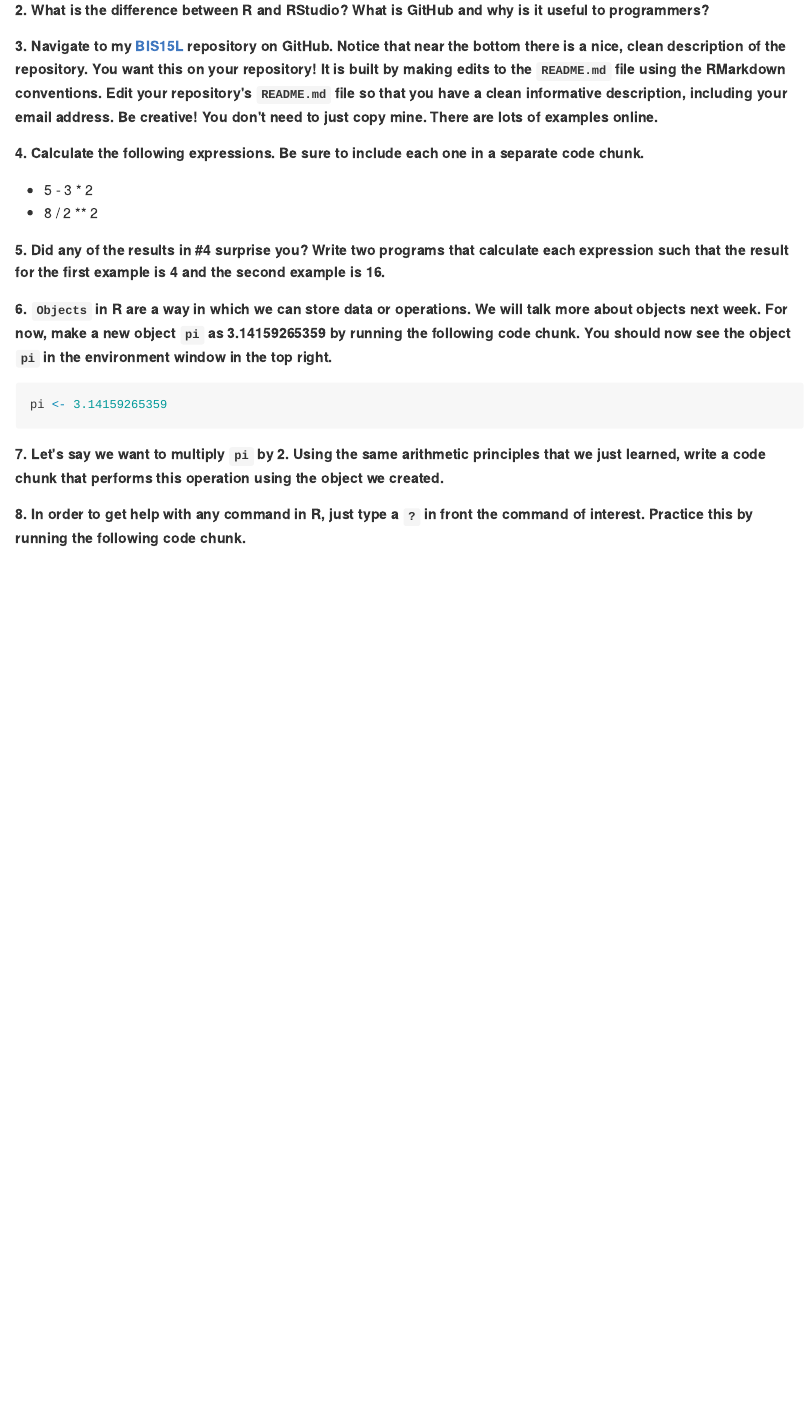
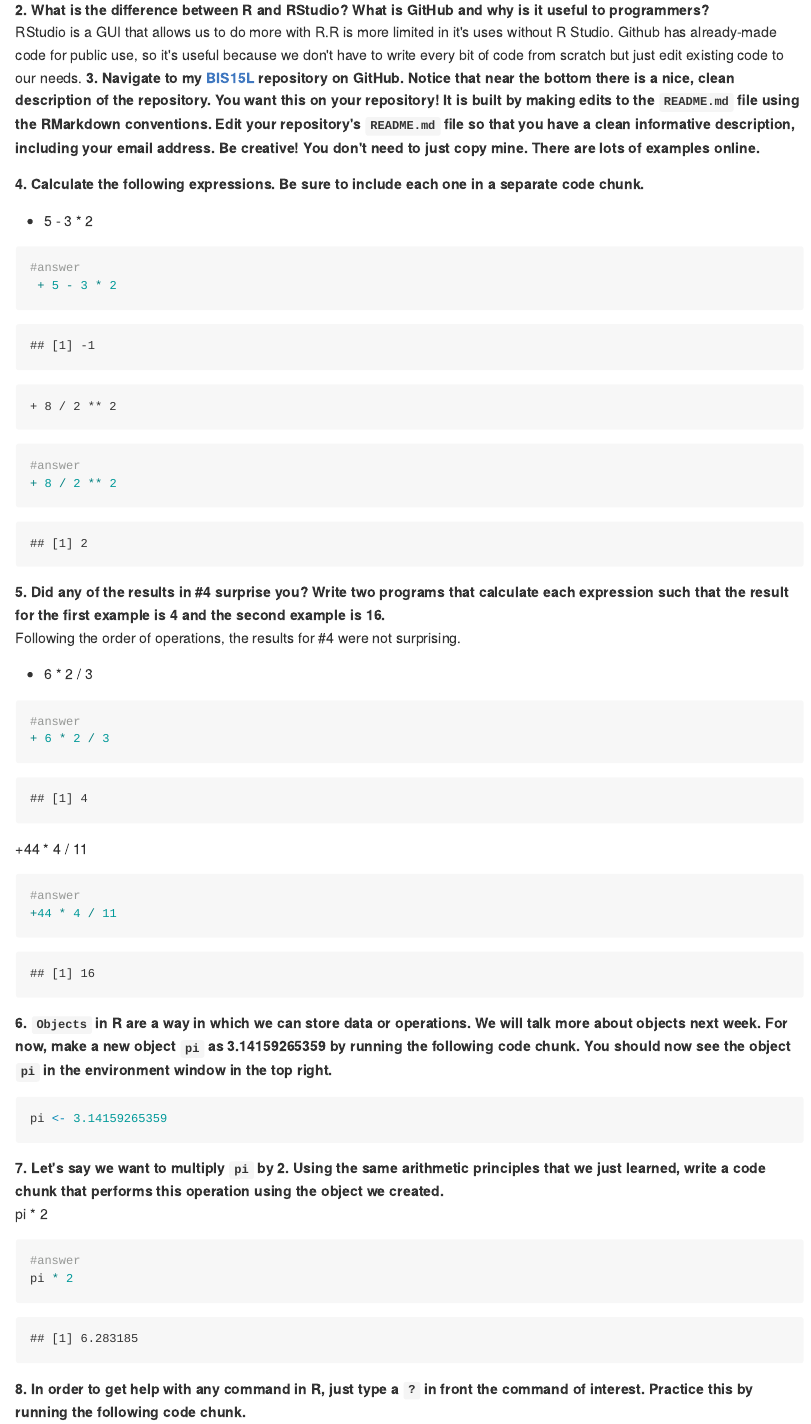
Before and after one commit to imenbelhadj/BIS15W2023_ibelhadj, an R Markdown document (lab1/lab1_hw.Rmd): the page in a window 1100 px wide, from 270 px down. The pictures show the output file lab1/lab1_hw.md that the author committed with the source, drawn offline in the style of GitHub.

Commit message:
Lab 1 homework upload

````diff
--- a/lab1/lab1_hw.Rmd
+++ b/lab1/lab1_hw.Rmd
@@ -16,22 +16,47 @@ Make sure to use the formatting conventions of RMarkdown to make your report nea
 **1. Please complete the [class survey](https://forms.gle/8t9FZSBjgvFjzr4MA).**
 
 **2. What is the difference between R and RStudio? What is GitHub and why is it useful to programmers?**
-
+RStudio is a GUI that allows us to do more with R.R is more limited in it's uses without R Studio. Github has already-made code for public use, so it's useful because we don't have to write every bit of code from scratch but just edit existing code to our needs.
 **3. Navigate to my [BIS15L](https://github.com/jmledford3115/BIS15LW2022_jledford) repository on GitHub. Notice that near the bottom there is a nice, clean description of the repository. You want this on your repository! It is built by making edits to the `README.md` file using the RMarkdown conventions. Edit your repository's `README.md` file so that you have a clean informative description, including your email address. Be creative! You don't need to just copy mine. There are lots of examples online.**
 
 **4. Calculate the following expressions. Be sure to include each one in a separate code chunk.**
   + 5 - 3 * 2
-  + 8 / 2 ** 2
-
+```{r}
+#answer
+ + 5 - 3 * 2
+```
+    + 8 / 2 ** 2
+```{r}
+#answer
++ 8 / 2 ** 2
+```
 **5. Did any of the results in #4 surprise you? Write two programs that calculate each expression such that the result for the first example is 4 and the second example is 16.**
+Following the order of operations, the results for #4 were not surprising.
+ + 6 * 2 / 3
+```{r}
+#answer
++ 6 * 2 / 3
+```
+ +44 * 4 / 11
+```{r}
+#answer
++44 * 4 / 11
+```
 
 **6. `Objects` in R are a way in which we can store data or operations. We will talk more about objects next week. For now, make a new object `pi` as 3.14159265359 by running the following code chunk. You should now see the object `pi` in the environment window in the top right.**
 ```{r}
 pi <- 3.14159265359
 ```
+```{r}
+
+```
 
 **7. Let's say we want to multiply `pi` by 2. Using the same arithmetic principles that we just learned, write a code chunk that performs this operation using the object we created.**
-
+pi * 2
+```{r}
+#answer
+pi * 2
+```
 **8. In order to get help with any command in R, just type a `?` in front the command of interest. Practice this by running the following code chunk.**
 ```{r}
 ?mean
````
Also changed, not shown: lab1/.RData (added), lab1/lab1_2.html (added), lab1/lab1_hw.html (added), lab1/lab1_hw.md, lab1/lab1_hw.Rmd (14 more changed lines), 1 other file.
